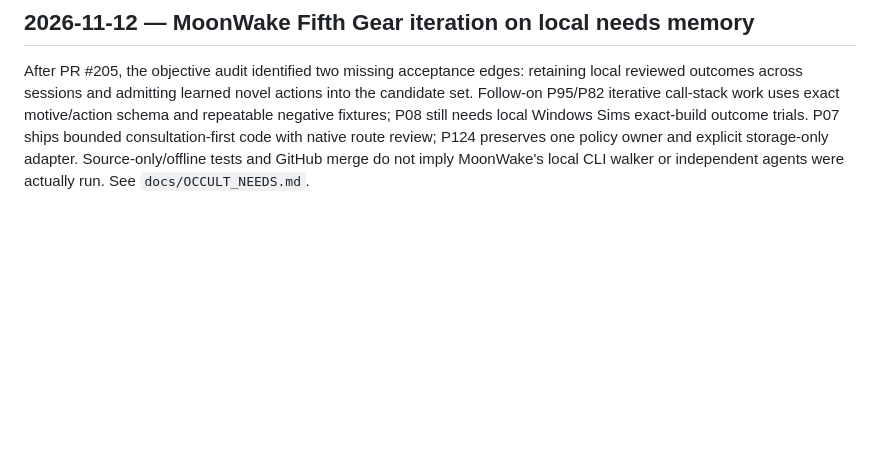
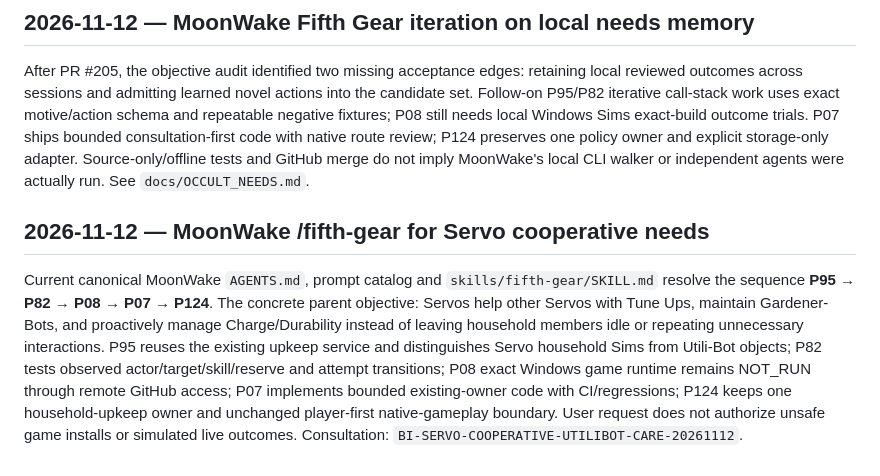
Before and after one commit to EndeavorEverlasting/BetterInstincts, a Markdown page: docs/PROMPT_INVOCATIONS.md, the part around the change. Drawn GitHub-style; blank space fills up the shorter version.

Commit message:
docs(upkeep): preserve Servo cooperation policy and game proof gates

```diff
--- a/docs/PROMPT_INVOCATIONS.md
+++ b/docs/PROMPT_INVOCATIONS.md
@@ -453,3 +453,20 @@ consultation-first code with native route review; P124 preserves one policy
 owner and explicit storage-only adapter. Source-only/offline tests and GitHub
 merge do not imply MoonWake's local CLI walker or independent agents were
 actually run. See `docs/OCCULT_NEEDS.md`.
+
+## 2026-11-12 — MoonWake /fifth-gear for Servo cooperative needs
+
+Current canonical MoonWake `AGENTS.md`, prompt catalog and
+`skills/fifth-gear/SKILL.md` resolve the sequence
+**P95 → P82 → P08 → P07 → P124**. The concrete parent objective:
+Servos help other Servos with Tune Ups, maintain Gardener-Bots, and
+proactively manage Charge/Durability instead of leaving household
+members idle or repeating unnecessary interactions. P95 reuses the
+existing upkeep service and distinguishes Servo household Sims from
+Utili-Bot objects; P82 tests observed actor/target/skill/reserve and
+attempt transitions; P08 exact Windows game runtime remains NOT_RUN
+through remote GitHub access; P07 implements bounded existing-owner
+code with CI/regressions; P124 keeps one household-upkeep owner and
+unchanged player-first native-gameplay boundary. User request does
+not authorize unsafe game installs or simulated live outcomes.
+Consultation: `BI-SERVO-COOPERATIVE-UTILIBOT-CARE-20261112`.
```
